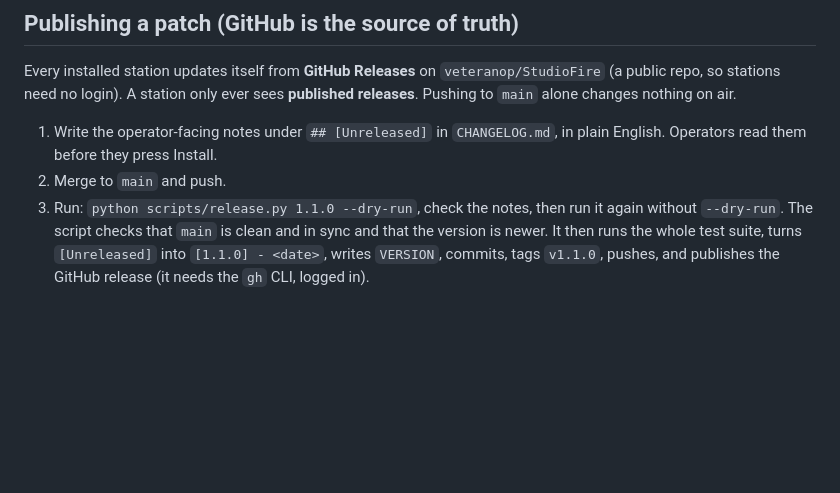
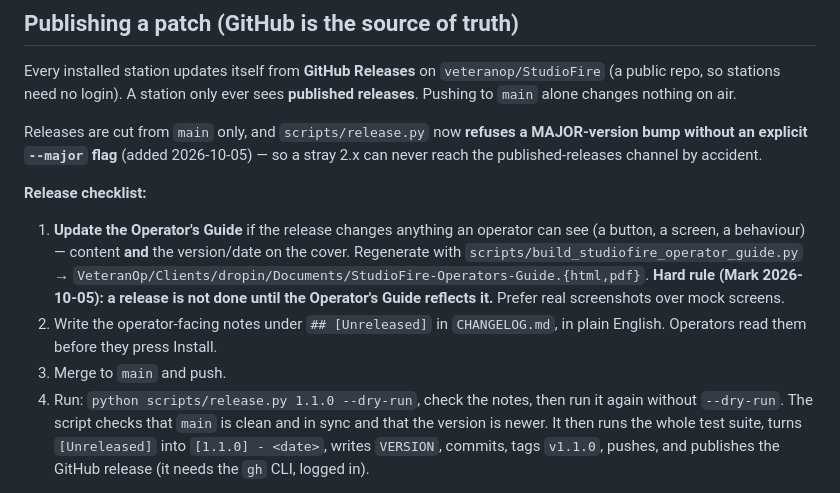
Before and after one commit to veteranop/StudioFire, a Markdown page: DEPLOY.md, the part around the change. Drawn GitHub-style; blank space fills up the shorter version.

Commit message:
DEPLOY.md: add Operator's Guide update to the release checklist
Hard rule (Mark 2026-10-05): a release is not done until the Operator's Guide
reflects it. Also note the release.py major-version guard.

```diff
--- a/DEPLOY.md
+++ b/DEPLOY.md
@@ -88,11 +88,23 @@ Every installed station updates itself from **GitHub Releases** on
 station only ever sees **published releases**. Pushing to `main` alone
 changes nothing on air.
 
-1. Write the operator-facing notes under `## [Unreleased]` in
+Releases are cut from `main` only, and `scripts/release.py` now **refuses a MAJOR-version bump
+without an explicit `--major` flag** (added 2026-10-05) — so a stray 2.x can never reach the
+published-releases channel by accident.
+
+**Release checklist:**
+
+1. **Update the Operator's Guide** if the release changes anything an operator can see (a button, a
+   screen, a behaviour) — content **and** the version/date on the cover. Regenerate with
+   `scripts/build_studiofire_operator_guide.py` →
+   `VeteranOp/Clients/dropin/Documents/StudioFire-Operators-Guide.{html,pdf}`.
+   **Hard rule (Mark 2026-10-05): a release is not done until the Operator's Guide reflects it.**
+   Prefer real screenshots over mock screens.
+2. Write the operator-facing notes under `## [Unreleased]` in
    `CHANGELOG.md`, in plain English. Operators read them before they press
    Install.
-2. Merge to `main` and push.
-3. Run: `python scripts/release.py 1.1.0 --dry-run`, check the notes, then
+3. Merge to `main` and push.
+4. Run: `python scripts/release.py 1.1.0 --dry-run`, check the notes, then
    run it again without `--dry-run`.
    The script checks that `main` is clean and in sync and that the version
    is newer. It then runs the whole test suite, turns `[Unreleased]` into
```
